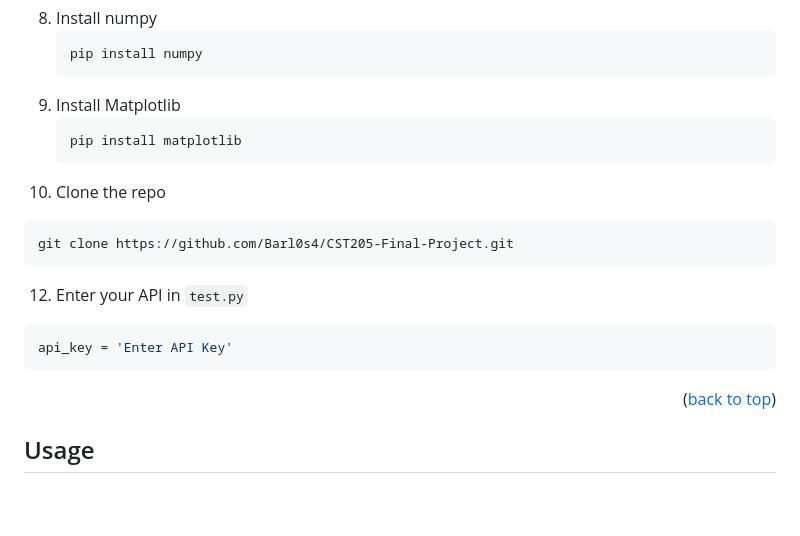
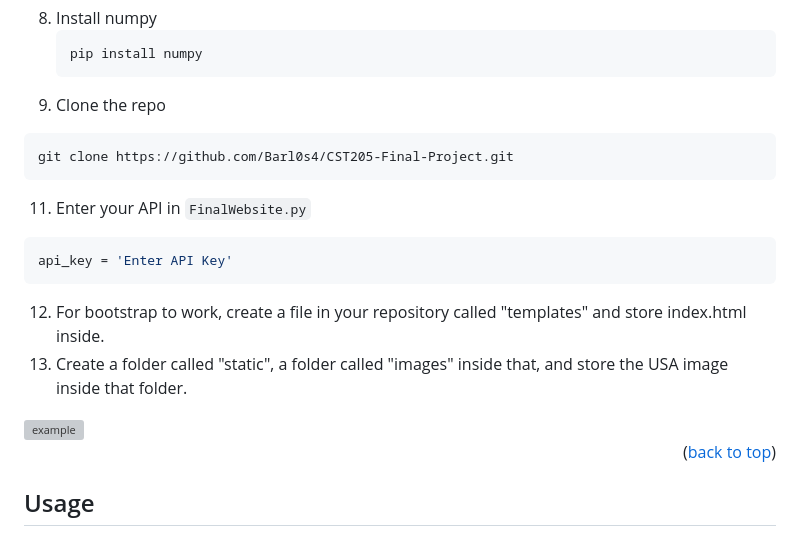
Before and after one commit to Barl0s4/CST205-Final-Project, a Markdown page: README.md, the part around the change. Rendered like a GitHub page; blank space fills up the shorter version; grey boxes are pictures that could not be loaded.

````diff
--- a/README.md
+++ b/README.md
@@ -101,18 +101,17 @@ Our project aims to help make the process of purchasing oil less steps for consu
     ```sh
     pip install numpy
     ```
-10. Install Matplotlib
-    ```sh
-    pip install matplotlib
-    ```
-11. Clone the repo
+10. Clone the repo
    ```sh
    git clone https://github.com/Barl0s4/CST205-Final-Project.git
    ```
-12. Enter your API in `test.py`
+11. Enter your API in `FinalWebsite.py`
    ```js
    api_key = 'Enter API Key'
    ```
+12. For bootstrap to work, create a file in your repository called "templates" and store index.html inside.
+13. Create a folder called "static", a folder called "images" inside that, and store the USA image inside that folder.
+<img width="478" alt="example" src="https://github.com/sezavala/CST205-Final-Project/assets/106635253/d85afe43-ac28-4ca1-914b-f801d8ab283f">
 
 <p align="right">(<a href="#readme-top">back to top</a>)</p>
 
````
